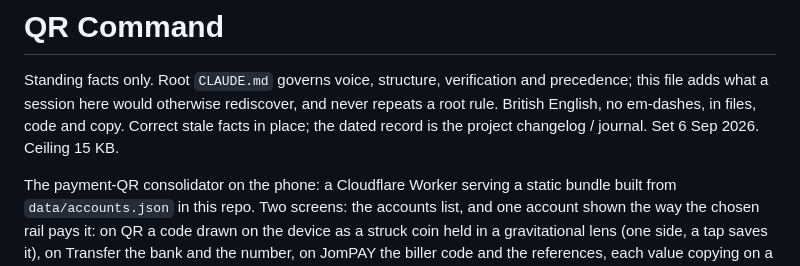
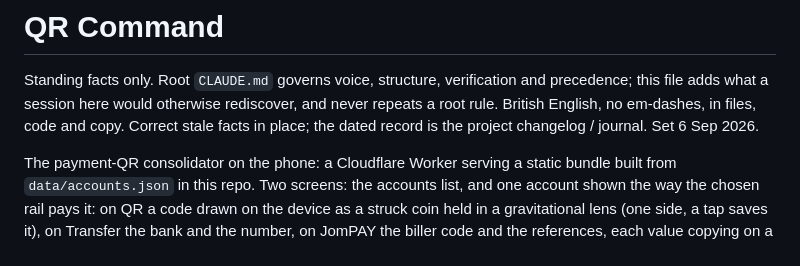
Before and after one commit to maakmal97/qr-command, a Markdown page: CLAUDE.md, the part around the change. Drawn GitHub-style.

Commit message:
Drop the 15 KB ceiling from the CLAUDE.md header
The root CLAUDE.md retired its size ceilings on 16 Sep 2026 in favour of a
token test: each line must earn its cost in every session. Project headers
no longer carry their own ceiling.

Co-Authored-By: Claude Opus 5 <noreply@anthropic.com>

```diff
--- a/CLAUDE.md
+++ b/CLAUDE.md
@@ -4,7 +4,7 @@ Standing facts only. Root `CLAUDE.md` governs voice, structure, verification and
 precedence; this file adds what a session here would otherwise rediscover, and
 never repeats a root rule. British English, no em-dashes, in files, code and copy.
 Correct stale facts in place; the dated record is the project changelog / journal.
-Set 6 Sep 2026. Ceiling 15 KB.
+Set 6 Sep 2026.
 
 The payment-QR consolidator on the phone: a Cloudflare Worker serving a static bundle built
 from `data/accounts.json` in this repo. Two screens: the accounts list, and one account shown
```
